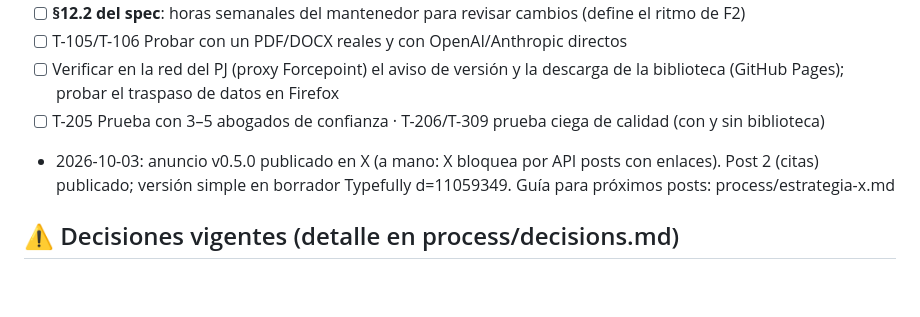
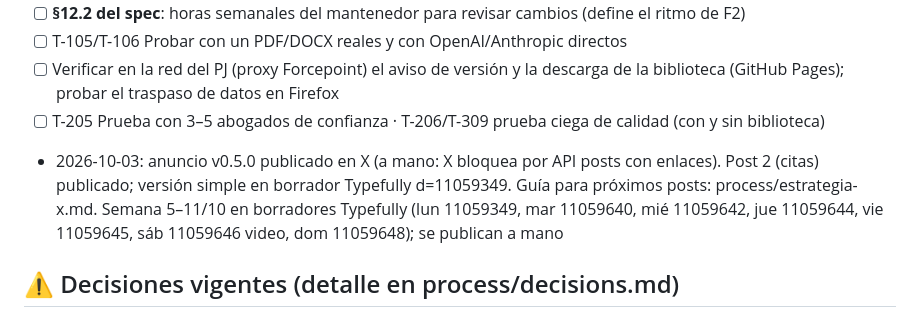
Before and after one commit to mscnegocio-del/Folio, a Markdown page: memory.md, the part around the change. GitHub-like rendering; blank space fills up the shorter version.

Commit message:
docs: borradores de la semana en Typefully anotados en memory.md
Co-Authored-By: Claude Opus 5.5 <noreply@anthropic.com>
Claude-Session: https://claude.ai/code/session_017Yjhwb8bLEAyBAbuyxZPnE

```diff
--- a/memory.md
+++ b/memory.md
@@ -46,7 +46,7 @@
 - [ ] Verificar en la red del PJ (proxy Forcepoint) el aviso de versión y la descarga de la biblioteca (GitHub Pages); probar el traspaso de datos en Firefox
 - [ ] T-205 Prueba con 3–5 abogados de confianza · T-206/T-309 prueba ciega de calidad (con y sin biblioteca)
 
-- 2026-10-03: anuncio v0.5.0 publicado en X (a mano: X bloquea por API posts con enlaces). Post 2 (citas) publicado; versión simple en borrador Typefully d=11059349. Guía para próximos posts: process/estrategia-x.md
+- 2026-10-03: anuncio v0.5.0 publicado en X (a mano: X bloquea por API posts con enlaces). Post 2 (citas) publicado; versión simple en borrador Typefully d=11059349. Guía para próximos posts: process/estrategia-x.md. Semana 5–11/10 en borradores Typefully (lun 11059349, mar 11059640, mié 11059642, jue 11059644, vie 11059645, sáb 11059646 video, dom 11059648); se publican a mano
 
 ## ⚠️ Decisiones vigentes (detalle en process/decisions.md)
 - Solo gratuito con BYOK; plan pagado descartado por ahora (exige RUC, encargo de datos y choca con el cargo en el PJ)
```
